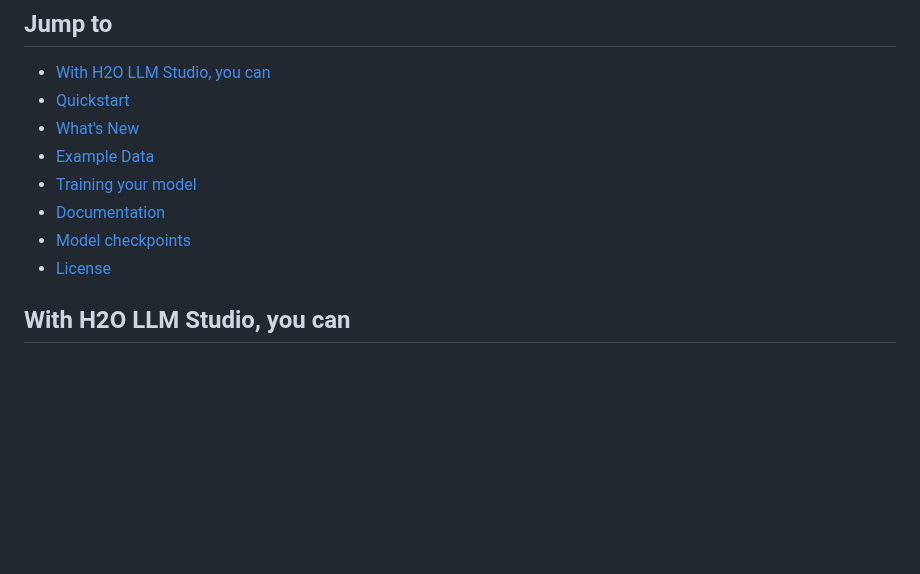
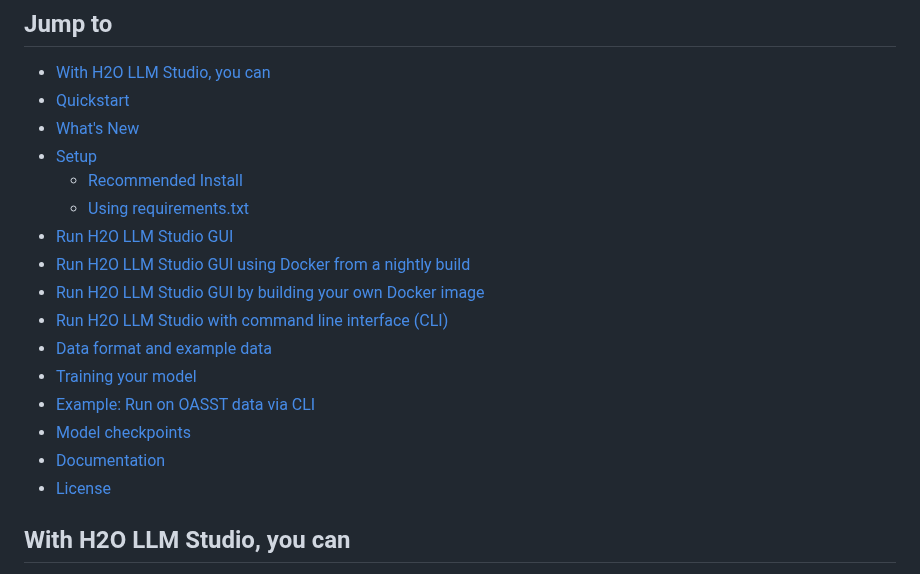
Before and after one commit to h2oai/h2o-llmstudio, a Markdown page: README.md, the part around one of its changes. Drawn GitHub-style; blank space fills up the shorter version.

```diff
--- a/README.md
+++ b/README.md
@@ -14,10 +14,18 @@
 - [With H2O LLM Studio, you can](#with-h2o-llm-studio-you-can)
 - [Quickstart](#quickstart)
 - [What's New](#whats-new)
-- [Example Data](#example-data)
+- [Setup](#setup)
+  - [Recommended Install](#recommended-install)
+  - [Using requirements.txt](#using-requirementstxt)
+- [Run H2O LLM Studio GUI](#run-h2o-llm-studio-gui)
+- [Run H2O LLM Studio GUI using Docker from a nightly build](#run-h2o-llm-studio-gui-using-docker-from-a-nightly-build)
+- [Run H2O LLM Studio GUI by building your own Docker image](#run-h2o-llm-studio-gui-by-building-your-own-docker-image)
+- [Run H2O LLM Studio with command line interface (CLI)](#run-h2o-llm-studio-with-command-line-interface-cli)
+- [Data format and example data](#data-format-and-example-data)
 - [Training your model](#training-your-model)
+- [Example: Run on OASST data via CLI](#example-run-on-oasst-data-via-cli)
+- [Model checkpoints](#model-checkpoints)
 - [Documentation](#documentation)
-- [Model checkpoints](#model-checkpoints)
 - [License](#license)
 
 ## With H2O LLM Studio, you can
```
Also changed, not shown: other parts of README.md (+143 -7 lines), 1 other file.
